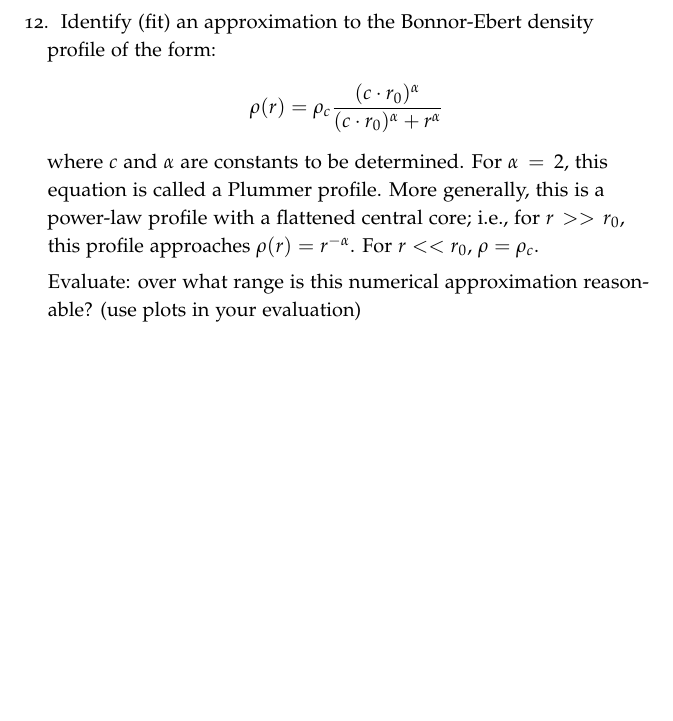
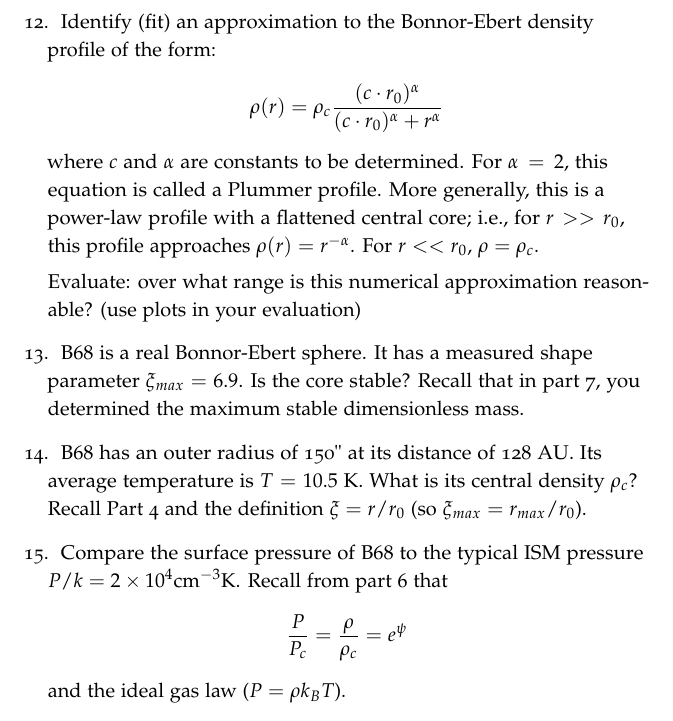
Before and after one commit to keflavich/StarFormationClass, a LaTeX book (problems/problemset1_bonnorebert.tex): part of page 4 of 4, cut so that both start at the same text, the shorter picture padded with empty space. Compiled offline with pdfLaTeX.

Commit message:
update probset 1

```diff
--- a/problems/problemset1_bonnorebert.tex
+++ b/problems/problemset1_bonnorebert.tex
@@ -154,6 +154,17 @@ Hint: to evaluate the integral, it is helpful to use the isothermal Lane-Emden e
 
     Evaluate: over what range is this numerical approximation reasonable?
     (use plots in your evaluation)
+
+ \item B68 is a real Bonnor-Ebert sphere.  It has a measured shape parameter $\xi_{max}=6.9$.
+     Is the core stable?  Recall that in part 7, you determined the maximum stable dimensionless
+     mass.
+
+ \item B68 has an outer radius of 150" at its distance of 128 AU.  Its average temperature
+     is $T=10.5$ K.  What is its central density $\rho_c$?  Recall Part 4 and the definition $\xi=r/r_0$ (so $\xi_{max} = r_{max}/r_0$).
+
+ \item Compare the surface pressure of B68 to the typical ISM pressure $P/k = 2\times10^4 \mathrm{cm}^{-3} \mathrm{K}$.
+    Recall from part 6 that $$\frac{P}{P_c} = \frac{\rho}{\rho_c} = e^\psi$$
+    and the ideal gas law ($P = \rho k_B T$).
 \end{enumerate}
 
 \end{document}
```
Also changed, not shown: 1 other file.
